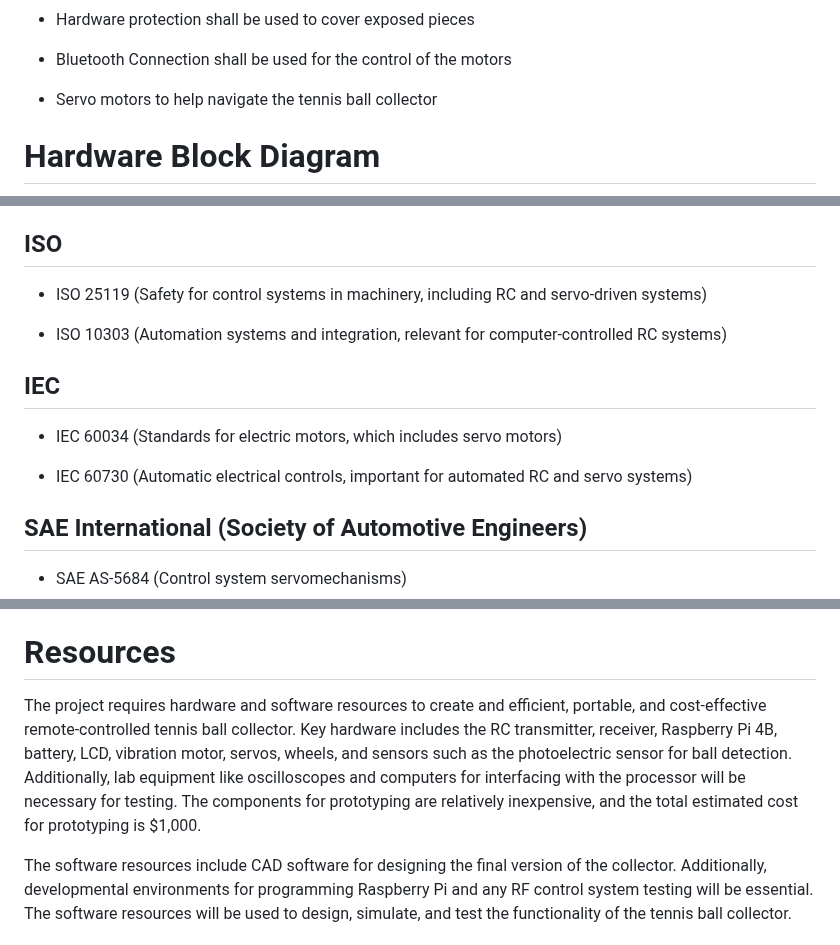
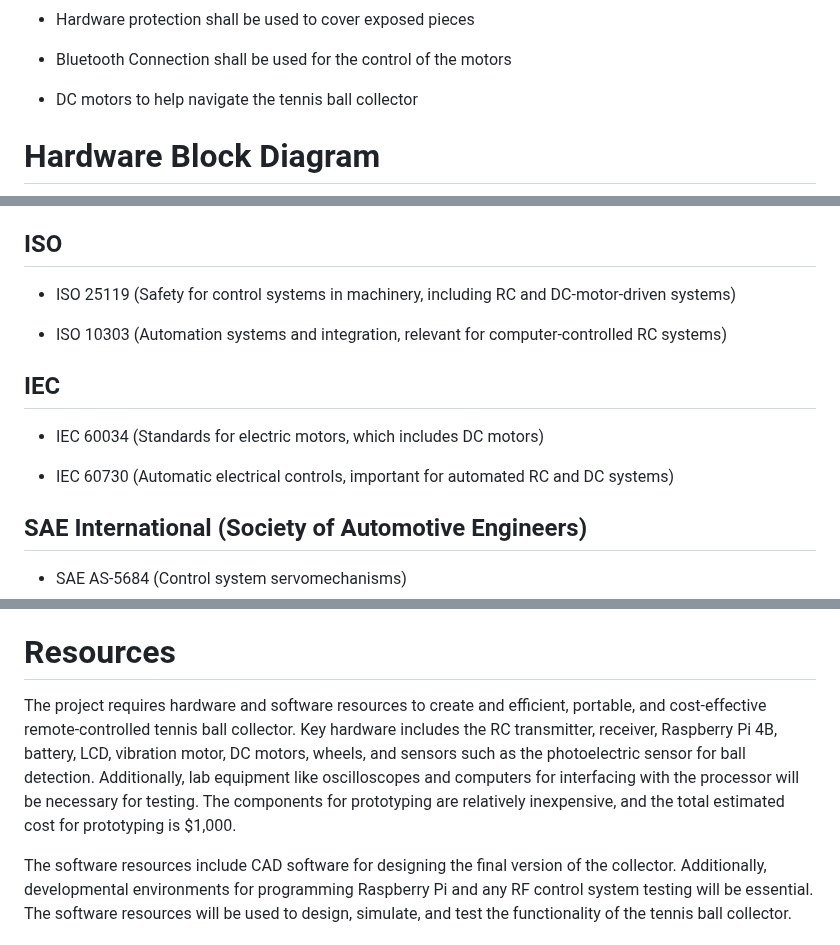
Before and after one commit to link422/F24_Team3_TennisBallCollector, a Markdown page: Reports/Conceptual Design.md, 3 parts joined by grey strips. GitHub-like rendering.

```diff
--- a/Reports/Conceptual Design.md
+++ b/Reports/Conceptual Design.md
@@ -72,7 +72,7 @@ What we plan to implement:
 
  - Bluetooth Connection shall be used for the control of the motors
 
- - Servo motors to help navigate the tennis ball collector
+ - DC motors to help navigate the tennis ball collector
 
 
 # Hardware Block Diagram
@@ -256,15 +256,15 @@ A[Device is off, start state] --> B{Turn on Device?}
 
 ## ISO
 
- - ISO 25119 (Safety for control systems in machinery, including RC and servo-driven systems)
+ - ISO 25119 (Safety for control systems in machinery, including RC and DC-motor-driven systems)
 
  - ISO 10303 (Automation systems and integration, relevant for computer-controlled RC systems)
 
 ## IEC
 
- - IEC 60034 (Standards for electric motors, which includes servo motors)
+ - IEC 60034 (Standards for electric motors, which includes DC motors)
 
- - IEC 60730 (Automatic electrical controls, important for automated RC and servo systems)
+ - IEC 60730 (Automatic electrical controls, important for automated RC and DC systems)
 
 
 
@@ -289,7 +289,7 @@ A[Device is off, start state] --> B{Turn on Device?}
 # Resources
 
 
-  The project requires hardware and software resources to create and efficient, portable, and cost-effective remote-controlled tennis ball collector. Key hardware includes the RC transmitter, receiver, Raspberry Pi 4B, battery, LCD, vibration motor, servos, wheels, and sensors such as the photoelectric sensor for ball detection. Additionally, lab equipment like oscilloscopes and computers for interfacing with the processor will be necessary for testing. The components for prototyping are relatively inexpensive, and the total estimated cost for prototyping is $1,000.
+  The project requires hardware and software resources to create and efficient, portable, and cost-effective remote-controlled tennis ball collector. Key hardware includes the RC transmitter, receiver, Raspberry Pi 4B, battery, LCD, vibration motor, DC motors, wheels, and sensors such as the photoelectric sensor for ball detection. Additionally, lab equipment like oscilloscopes and computers for interfacing with the processor will be necessary for testing. The components for prototyping are relatively inexpensive, and the total estimated cost for prototyping is $1,000.
 
   The software resources include CAD software for designing the final version of the collector. Additionally, developmental environments for programming Raspberry Pi and any RF control system testing will be essential. The software resources will be used to design, simulate, and test the functionality of the tennis ball collector.
 
```
Also changed, not shown: other parts of Reports/Conceptual Design.md (+12 -13 lines).
